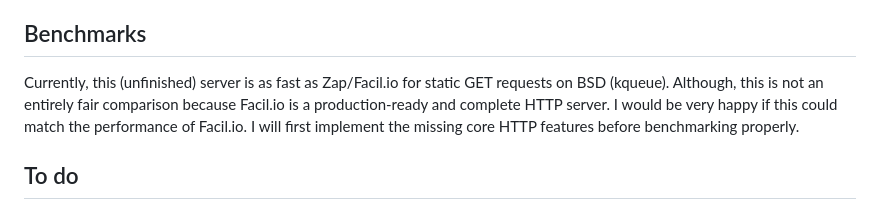
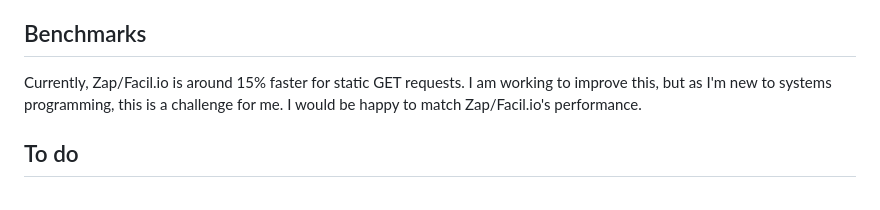
Before and after one commit to intob/peregrine, a Markdown page: readme.md, the part around the change. GitHub-like rendering.

```diff
--- a/readme.md
+++ b/readme.md
@@ -149,7 +149,7 @@ This is not a framework for building web applications. This is purely a HTTP ser
 If you want a more substantial HTTP library, I suggest that you look at [Zap](https://github.com/zigzap/zap), built on [Facil.io](http://facil.io). Facil.io is an excellent battle-tested library written in C.
 
 ## Benchmarks
-Currently, this (unfinished) server is as fast as Zap/Facil.io for static GET requests on BSD (kqueue). Although, this is not an entirely fair comparison because Facil.io is a production-ready and complete HTTP server. I would be very happy if this could match the performance of Facil.io. I will first implement the missing core HTTP features before benchmarking properly.
+Currently, Zap/Facil.io is around 15% faster for static GET requests. I am working to improve this, but as I'm new to systems programming, this is a challenge for me. I would be happy to match Zap/Facil.io's performance.
 
 ## To do
 - Redirect support
```
